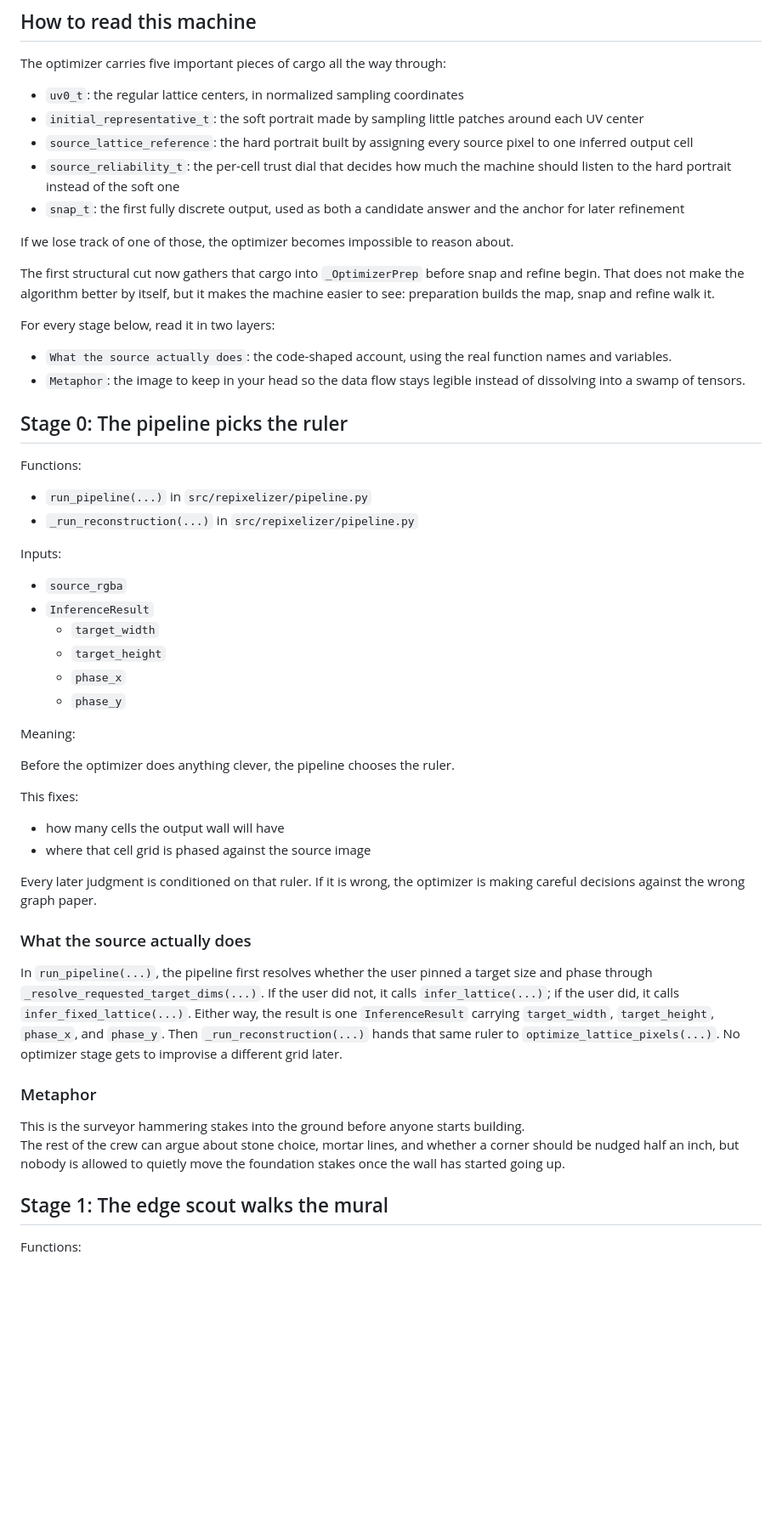
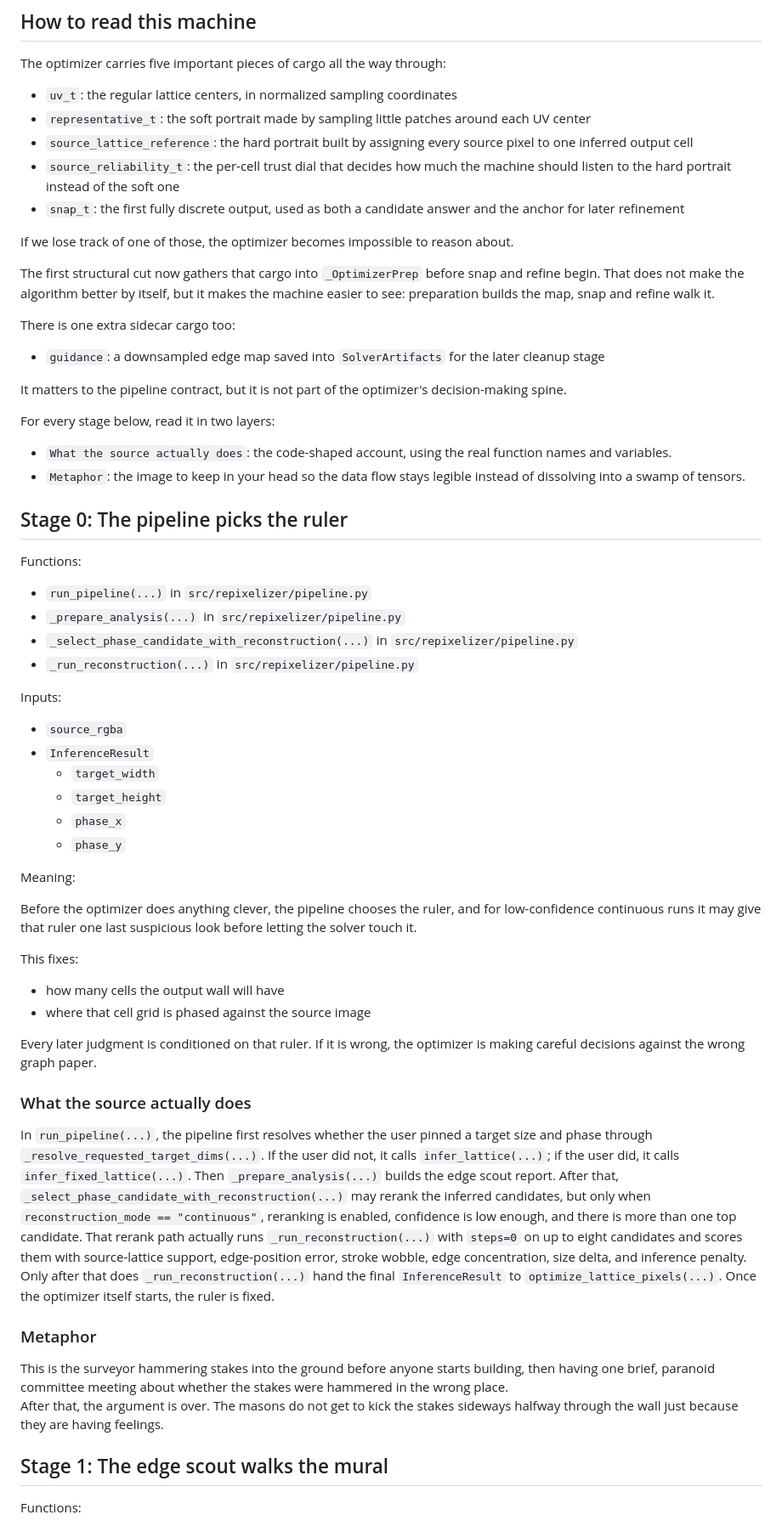
Before and after one commit to GameCult/repixelizer, a Markdown page: docs/optimizer-algorithm-map.md, the part around one of its changes. Shown at 85% size. GitHub-like rendering; blank space fills up the shorter version.

Commit message:
Tighten optimizer algorithm map against source

```diff
--- a/docs/optimizer-algorithm-map.md
+++ b/docs/optimizer-algorithm-map.md
@@ -32,8 +32,8 @@ Or, in pictures:
 
 The optimizer carries five important pieces of cargo all the way through:
 
-- `uv0_t`: the regular lattice centers, in normalized sampling coordinates
-- `initial_representative_t`: the soft portrait made by sampling little patches around each UV center
+- `uv_t`: the regular lattice centers, in normalized sampling coordinates
+- `representative_t`: the soft portrait made by sampling little patches around each UV center
 - `source_lattice_reference`: the hard portrait built by assigning every source pixel to one inferred output cell
 - `source_reliability_t`: the per-cell trust dial that decides how much the machine should listen to the hard portrait instead of the soft one
 - `snap_t`: the first fully discrete output, used as both a candidate answer and the anchor for later refinement
@@ -41,6 +41,12 @@ The optimizer carries five important pieces of cargo all the way through:
 If we lose track of one of those, the optimizer becomes impossible to reason about.
 
 The first structural cut now gathers that cargo into `_OptimizerPrep` before snap and refine begin. That does not make the algorithm better by itself, but it makes the machine easier to see: preparation builds the map, snap and refine walk it.
+
+There is one extra sidecar cargo too:
+
+- `guidance`: a downsampled edge map saved into `SolverArtifacts` for the later cleanup stage
+
+It matters to the pipeline contract, but it is not part of the optimizer's decision-making spine.
 
 For every stage below, read it in two layers:
 
@@ -52,6 +58,8 @@ For every stage below, read it in two layers:
 Functions:
 
 - `run_pipeline(...)` in `src/repixelizer/pipeline.py`
+- `_prepare_analysis(...)` in `src/repixelizer/pipeline.py`
+- `_select_phase_candidate_with_reconstruction(...)` in `src/repixelizer/pipeline.py`
 - `_run_reconstruction(...)` in `src/repixelizer/pipeline.py`
 
 Inputs:
@@ -65,7 +73,7 @@ Inputs:
 
 Meaning:
 
-Before the optimizer does anything clever, the pipeline chooses the ruler.
+Before the optimizer does anything clever, the pipeline chooses the ruler, and for low-confidence continuous runs it may give that ruler one last suspicious look before letting the solver touch it.
 
 This fixes:
 
@@ -76,12 +84,12 @@ Every later judgment is conditioned on that ruler. If it is wrong, the optimizer
 
 ### What the source actually does
 
-In `run_pipeline(...)`, the pipeline first resolves whether the user pinned a target size and phase through `_resolve_requested_target_dims(...)`. If the user did not, it calls `infer_lattice(...)`; if the user did, it calls `infer_fixed_lattice(...)`. Either way, the result is one `InferenceResult` carrying `target_width`, `target_height`, `phase_x`, and `phase_y`. Then `_run_reconstruction(...)` hands that same ruler to `optimize_lattice_pixels(...)`. No optimizer stage gets to improvise a different grid later.
+In `run_pipeline(...)`, the pipeline first resolves whether the user pinned a target size and phase through `_resolve_requested_target_dims(...)`. If the user did not, it calls `infer_lattice(...)`; if the user did, it calls `infer_fixed_lattice(...)`. Then `_prepare_analysis(...)` builds the edge scout report. After that, `_select_phase_candidate_with_reconstruction(...)` may rerank the inferred candidates, but only when `reconstruction_mode == "continuous"`, reranking is enabled, confidence is low enough, and there is more than one top candidate. That rerank path actually runs `_run_reconstruction(...)` with `steps=0` on up to eight candidates and scores them with source-lattice support, edge-position error, stroke wobble, edge concentration, size delta, and inference penalty. Only after that does `_run_reconstruction(...)` hand the final `InferenceResult` to `optimize_lattice_pixels(...)`. Once the optimizer itself starts, the ruler is fixed.
 
 ### Metaphor
 
-This is the surveyor hammering stakes into the ground before anyone starts building.
-The rest of the crew can argue about stone choice, mortar lines, and whether a corner should be nudged half an inch, but nobody is allowed to quietly move the foundation stakes once the wall has started going up.
+This is the surveyor hammering stakes into the ground before anyone starts building, then having one brief, paranoid committee meeting about whether the stakes were hammered in the wrong place.
+After that, the argument is over. The masons do not get to kick the stakes sideways halfway through the wall just because they are having feelings.
 
 ## Stage 1: The edge scout walks the mural
 
```
Also changed, not shown: other parts of docs/optimizer-algorithm-map.md (+9 -9 lines).
